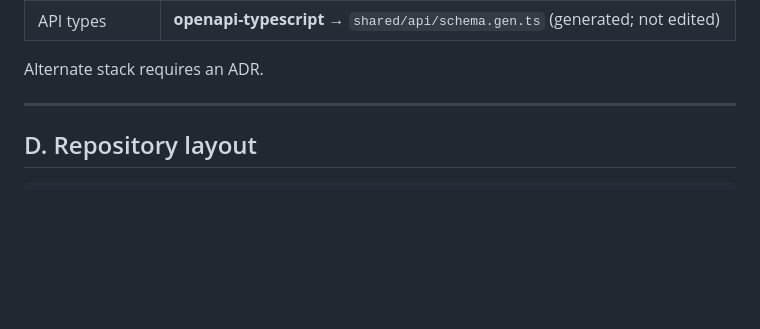
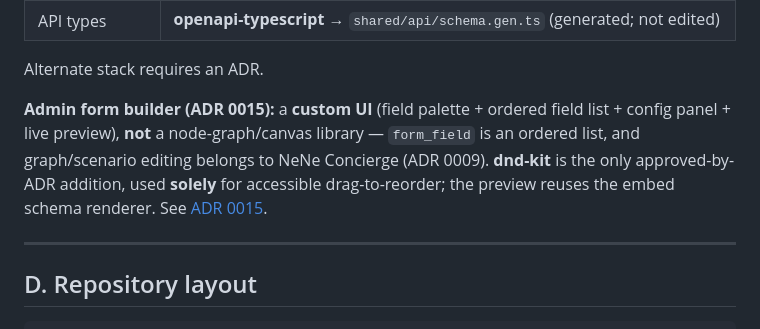
Before and after one commit to hideyukiMORI/nene-contact, a Markdown page: docs/development/frontend-standards.md, the part around the change. GitHub-like rendering; blank space fills up the shorter version.

```diff
--- a/docs/development/frontend-standards.md
+++ b/docs/development/frontend-standards.md
@@ -106,6 +106,13 @@ ESLint `import/no-restricted-paths` enforces the matrix; placement drift is reje
 | API types | **openapi-typescript** → `shared/api/schema.gen.ts` (generated; not edited) |
 
 Alternate stack requires an ADR.
+
+**Admin form builder (ADR 0015):** a **custom UI** (field palette + ordered field list +
+config panel + live preview), **not** a node-graph/canvas library — `form_field` is an
+ordered list, and graph/scenario editing belongs to NeNe Concierge (ADR 0009). **dnd-kit**
+is the only approved-by-ADR addition, used **solely** for accessible drag-to-reorder; the
+preview reuses the embed schema renderer. See
+[ADR 0015](../adr/0015-form-builder-custom-ui-dnd-kit.md).
 
 ---
 
```
Also changed, not shown: docs/adr/0015-form-builder-custom-ui-dnd-kit.md (added, +60 -0 lines).
